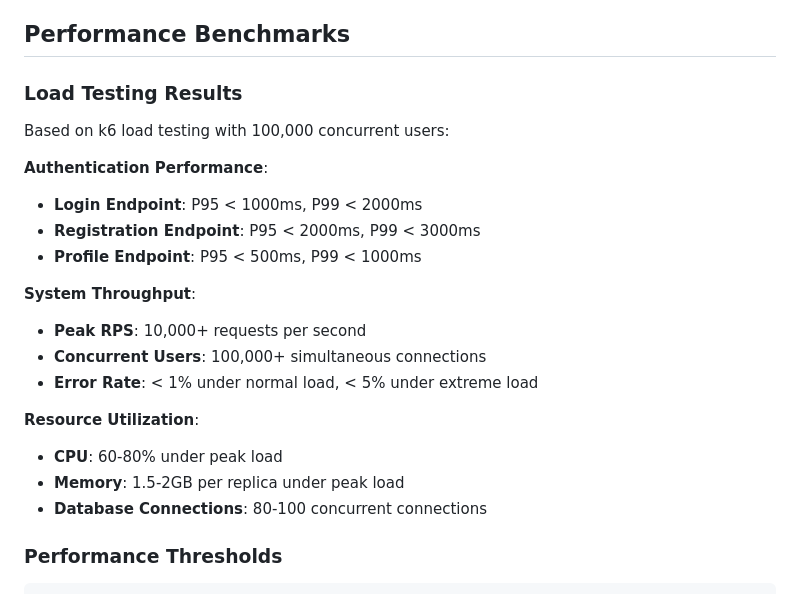
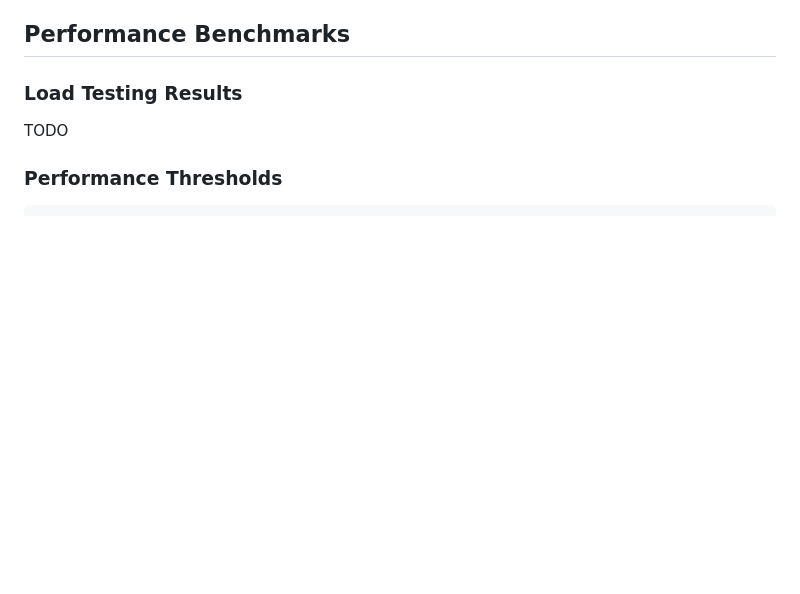
Before and after one commit to lethuan127/nestjs-high-performance, a Markdown page: docs/PERFORMANCE.md, the part around the change. Rendered like a GitHub page; blank space fills up the shorter version.

Commit message:
chore: update performance documentation to remove outdated load testing results
- Replaced existing performance benchmarks and load testing results in README.md and PERFORMANCE.md with a "TODO" placeholder for future updates.
- Ensured documentation is streamlined and focused on current content without legacy performance metrics.

```diff
--- a/docs/PERFORMANCE.md
+++ b/docs/PERFORMANCE.md
@@ -165,22 +165,7 @@ class LoggerMiddleware implements NestMiddleware {
 
 ### Load Testing Results
 
-Based on k6 load testing with 100,000 concurrent users:
-
-**Authentication Performance**:
-- **Login Endpoint**: P95 < 1000ms, P99 < 2000ms
-- **Registration Endpoint**: P95 < 2000ms, P99 < 3000ms
-- **Profile Endpoint**: P95 < 500ms, P99 < 1000ms
-
-**System Throughput**:
-- **Peak RPS**: 10,000+ requests per second
-- **Concurrent Users**: 100,000+ simultaneous connections
-- **Error Rate**: < 1% under normal load, < 5% under extreme load
-
-**Resource Utilization**:
-- **CPU**: 60-80% under peak load
-- **Memory**: 1.5-2GB per replica under peak load
-- **Database Connections**: 80-100 concurrent connections
+TODO
 
 ### Performance Thresholds
 
```
Also changed, not shown: README.md (+1 -9 lines).
